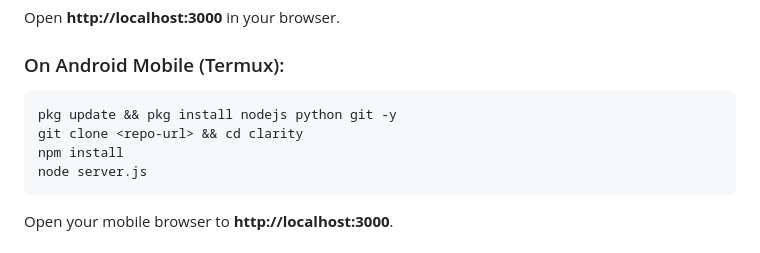
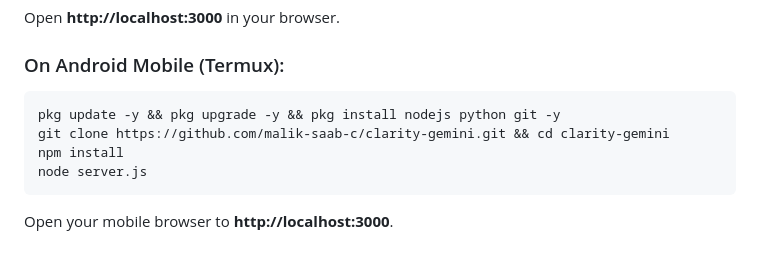
Before and after one commit to malik-saab-c/clarity-gemini, a Markdown page: README.md, the part around the change. Rendered like a GitHub page.

Commit message:
Update installation commands for Android mobile setup

````diff
--- a/README.md
+++ b/README.md
@@ -32,8 +32,8 @@ Open **http://localhost:3000** in your browser.
 
 ### On Android Mobile (Termux):
 ```bash
-pkg update && pkg install nodejs python git -y
-git clone <repo-url> && cd clarity
+pkg update -y && pkg upgrade -y && pkg install nodejs python git -y
+git clone https://github.com/malik-saab-c/clarity-gemini.git && cd clarity-gemini
 npm install
 node server.js
 ```
````
